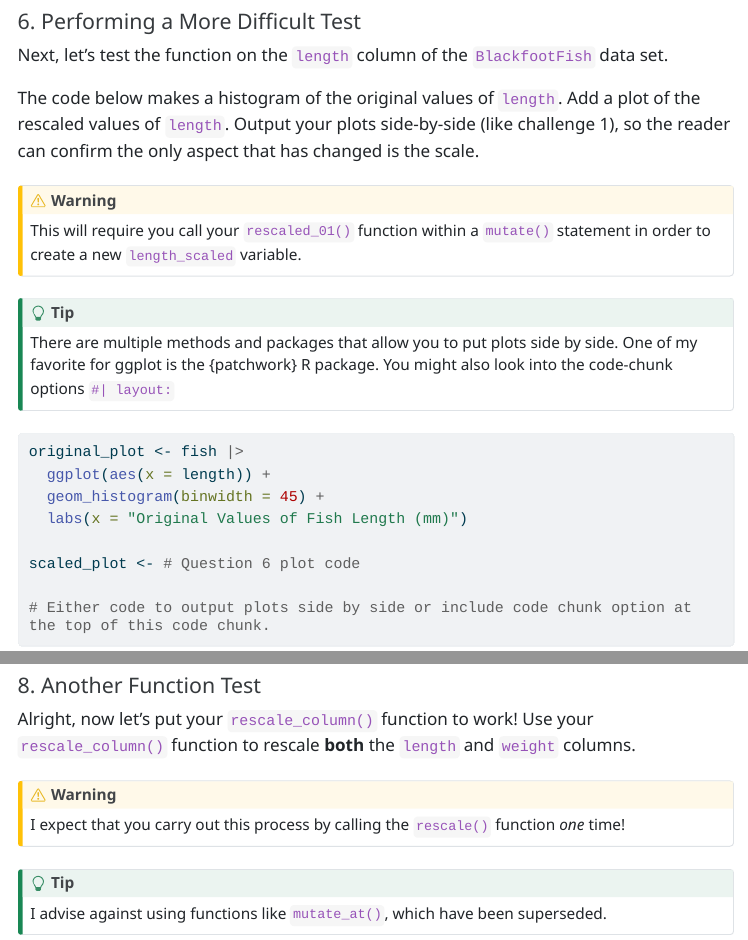
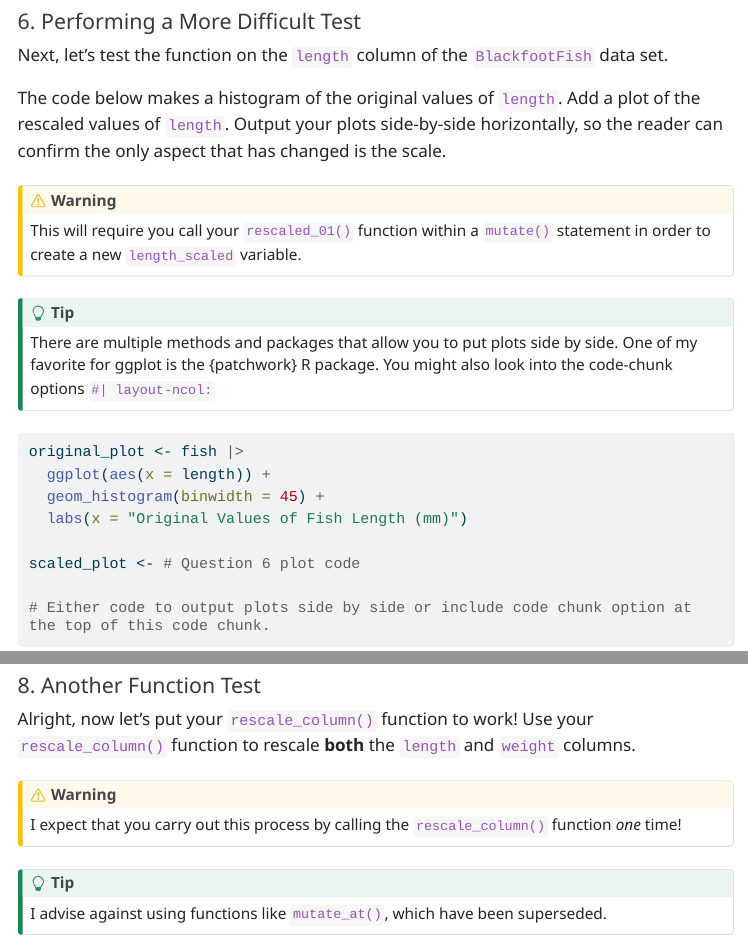
Before and after one commit to earobinson95/stat331-calpoly, a Quarto document (lab-assignments/lab7/lab7-functions-and-fish.qmd): the page in a window 1100 px wide, from 3830 px down, and a second part further down, joined at a grey line. The pictures show the output file lab-assignments/lab7/lab7-functions-and-fish.html that the author committed with the source, opened offline; menus at the side of the page are left out; long lines of code are wrapped.

Commit message:
update lab 7

```diff
--- a/lab-assignments/lab7/lab7-functions-and-fish.qmd
+++ b/lab-assignments/lab7/lab7-functions-and-fish.qmd
@@ -159,14 +159,14 @@ max(rescaled, na.rm = TRUE)
 
 Next, let's test the function on the `length` column of the `BlackfootFish` data set.
 
-The code below makes a histogram of the original values of `length`. Add a plot of the rescaled values of `length`. Output your plots side-by-side (like challenge 1), so the reader can confirm the only aspect that has changed is the scale.
+The code below makes a histogram of the original values of `length`. Add a plot of the rescaled values of `length`. Output your plots side-by-side horizontally, so the reader can confirm the only aspect that has changed is the scale.
 
 ::: callout-warning
 This will require you call your `rescaled_01()` function within a `mutate()` statement in order to create a new `length_scaled` variable.
 :::
 
 ::: callout-tip
-There are multiple methods and packages that allow you to put plots side by side. One of my favorite for ggplot is the {patchwork} R package. You might also look into the code-chunk options `#| layout: `
+There are multiple methods and packages that allow you to put plots side by side. One of my favorite for ggplot is the {patchwork} R package. You might also look into the code-chunk options `#| layout-ncol:`
 
 :::
 
@@ -208,7 +208,7 @@ rescale_column <- function(data, variables){
 Alright, now let's put your `rescale_column()` function to work! Use your `rescale_column()` function to rescale **both** the `length` and `weight` columns.
 
 ::: callout-warning
-I expect that you carry out this process by calling the `rescale()` function *one* time!
+I expect that you carry out this process by calling the `rescale_column()` function *one* time!
 :::
 
 ::: callout-tip
```
Also changed, not shown: lab-assignments/lab7/lab7-functions-and-fish.html.
